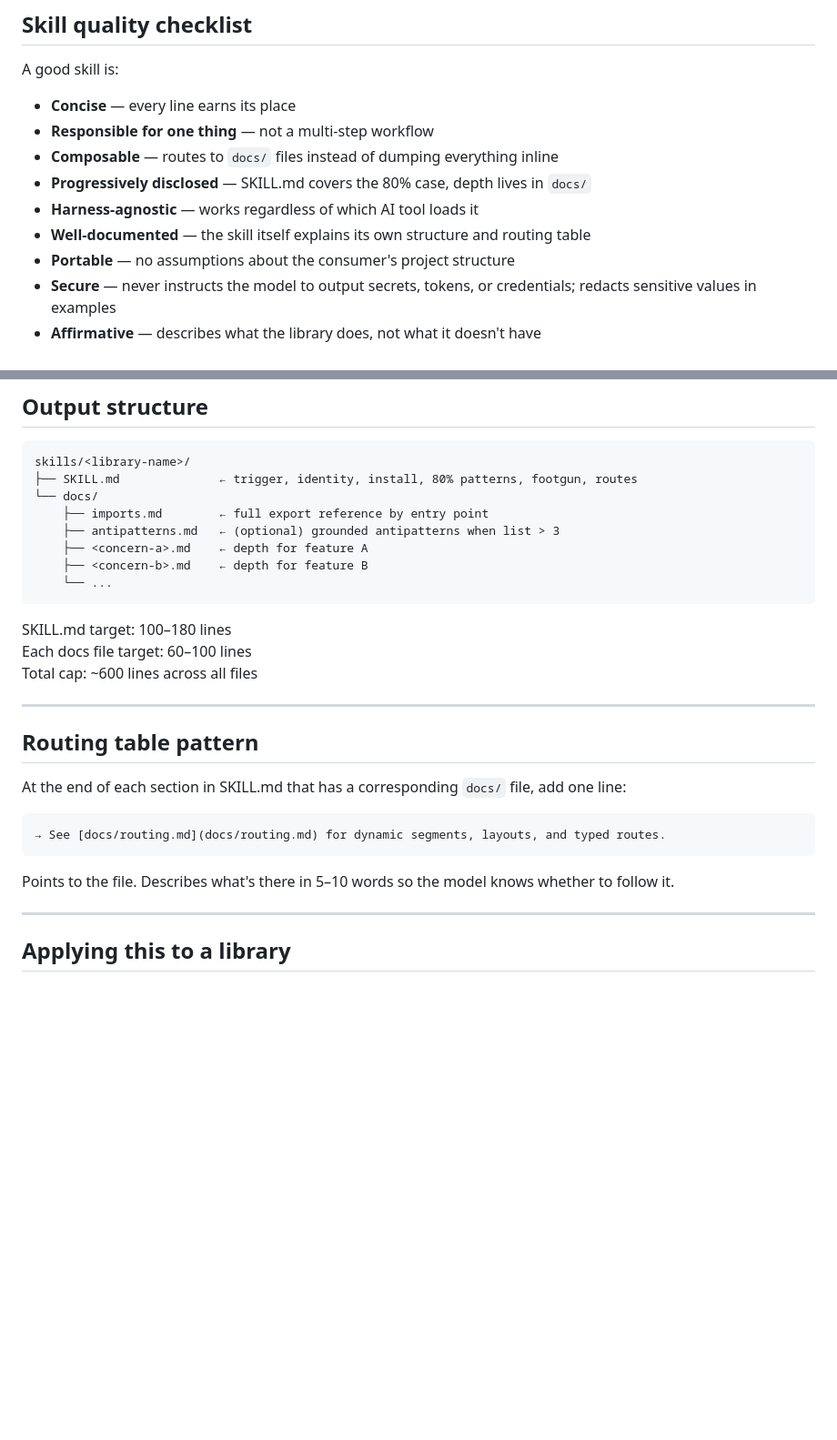
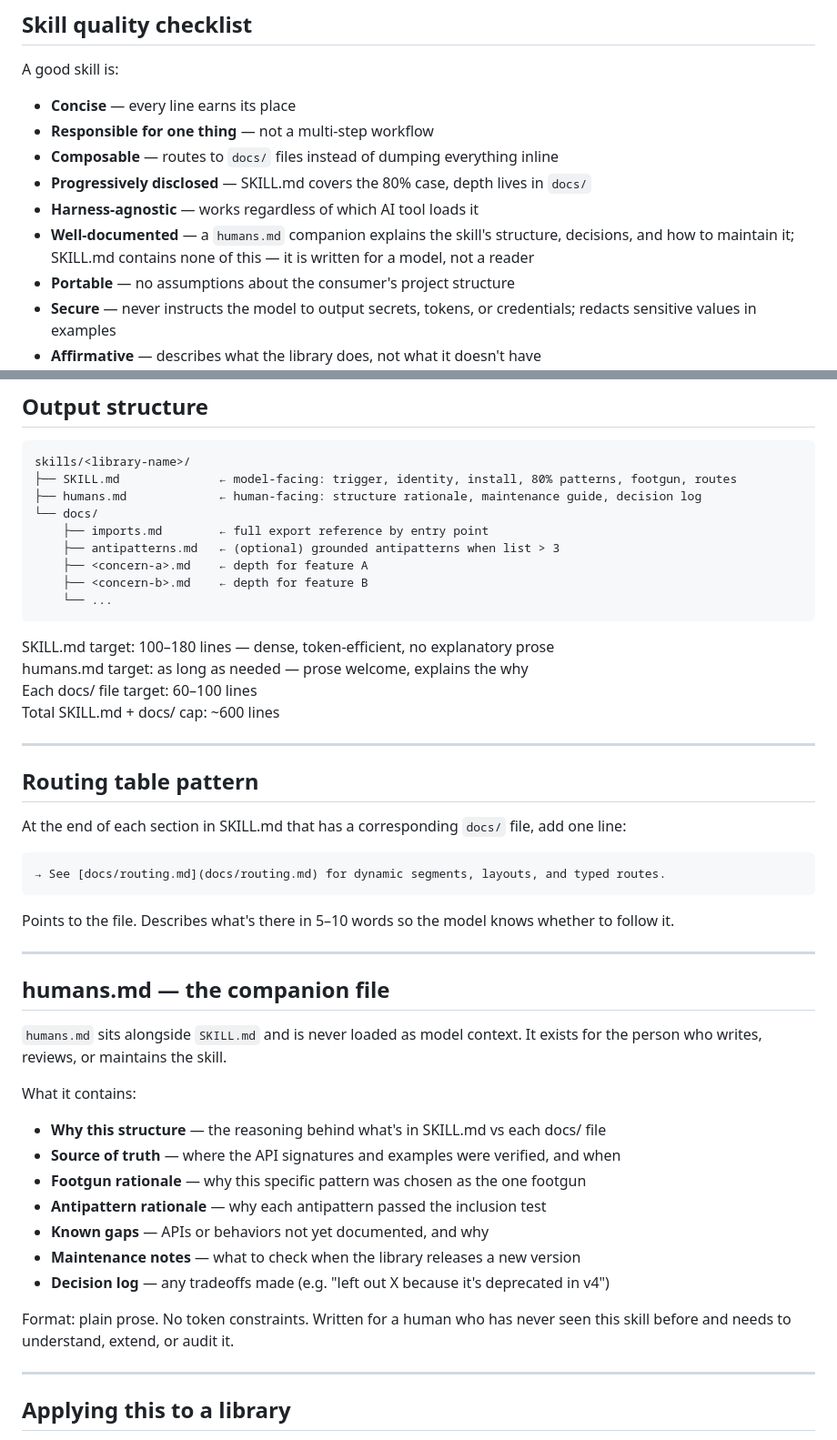
Before and after one commit to emb715/ai-stuff, a Markdown page: skills/library-skill-builder/SKILL.md, 2 parts joined by grey strips. Shown at 91% size. Rendered like a GitHub page; blank space fills up the shorter version.

````diff
--- a/skills/library-skill-builder/SKILL.md
+++ b/skills/library-skill-builder/SKILL.md
@@ -16,7 +16,7 @@ A good skill is:
 - **Composable** — routes to `docs/` files instead of dumping everything inline
 - **Progressively disclosed** — SKILL.md covers the 80% case, depth lives in `docs/`
 - **Harness-agnostic** — works regardless of which AI tool loads it
-- **Well-documented** — the skill itself explains its own structure and routing table
+- **Well-documented** — a `humans.md` companion explains the skill's structure, decisions, and how to maintain it; SKILL.md contains none of this — it is written for a model, not a reader
 - **Portable** — no assumptions about the consumer's project structure
 - **Secure** — never instructs the model to output secrets, tokens, or credentials; redacts sensitive values in examples
 - **Affirmative** — describes what the library does, not what it doesn't have
@@ -151,7 +177,8 @@ Specific enough to not false-trigger on unrelated sessions. Generic phrases like
 
 ```
 skills/<library-name>/
-├── SKILL.md              ← trigger, identity, install, 80% patterns, footgun, routes
+├── SKILL.md              ← model-facing: trigger, identity, install, 80% patterns, footgun, routes
+├── humans.md             ← human-facing: structure rationale, maintenance guide, decision log
 └── docs/
     ├── imports.md        ← full export reference by entry point
     ├── antipatterns.md   ← (optional) grounded antipatterns when list > 3
@@ -160,9 +187,10 @@ skills/<library-name>/
     └── ...
 ```
 
-SKILL.md target: 100–180 lines
-Each docs file target: 60–100 lines
-Total cap: ~600 lines across all files
+SKILL.md target: 100–180 lines — dense, token-efficient, no explanatory prose
+humans.md target: as long as needed — prose welcome, explains the why
+Each docs/ file target: 60–100 lines
+Total SKILL.md + docs/ cap: ~600 lines
 
 ---
 
@@ -175,6 +203,24 @@ At the end of each section in SKILL.md that has a corresponding `docs/` file, ad
 ```
 
 Points to the file. Describes what's there in 5–10 words so the model knows whether to follow it.
+
+---
+
+## humans.md — the companion file
+
+`humans.md` sits alongside `SKILL.md` and is never loaded as model context. It exists for the person who writes, reviews, or maintains the skill.
+
+What it contains:
+
+- **Why this structure** — the reasoning behind what's in SKILL.md vs each docs/ file
+- **Source of truth** — where the API signatures and examples were verified, and when
+- **Footgun rationale** — why this specific pattern was chosen as the one footgun
+- **Antipattern rationale** — why each antipattern passed the inclusion test
+- **Known gaps** — APIs or behaviors not yet documented, and why
+- **Maintenance notes** — what to check when the library releases a new version
+- **Decision log** — any tradeoffs made (e.g. "left out X because it's deprecated in v4")
+
+Format: plain prose. No token constraints. Written for a human who has never seen this skill before and needs to understand, extend, or audit it.
 
 ---
 
````
Also changed, not shown: other parts of skills/library-skill-builder/SKILL.md (+27 -1 lines).
